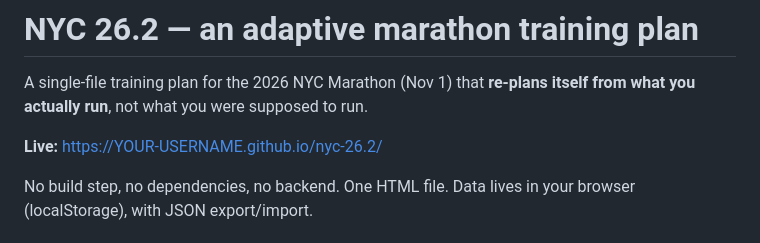
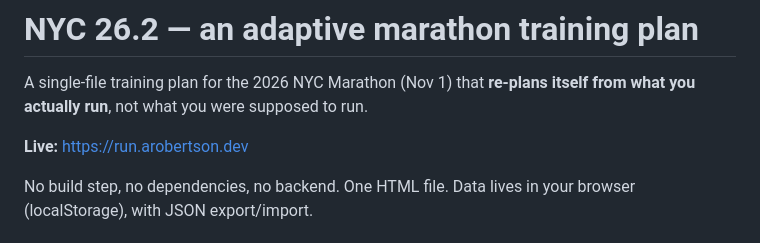
Before and after one commit to andyrobertson-dev/nyc-26.2, a Markdown page: README.md, the part around the change. GitHub-like rendering.

```diff
--- a/README.md
+++ b/README.md
@@ -2,7 +2,7 @@
 
 A single-file training plan for the 2026 NYC Marathon (Nov 1) that **re-plans itself from what you actually run**, not what you were supposed to run.
 
-**Live:** https://YOUR-USERNAME.github.io/nyc-26.2/
+**Live:** https://run.arobertson.dev
 
 No build step, no dependencies, no backend. One HTML file. Data lives in your browser (localStorage), with JSON export/import.
 
```
